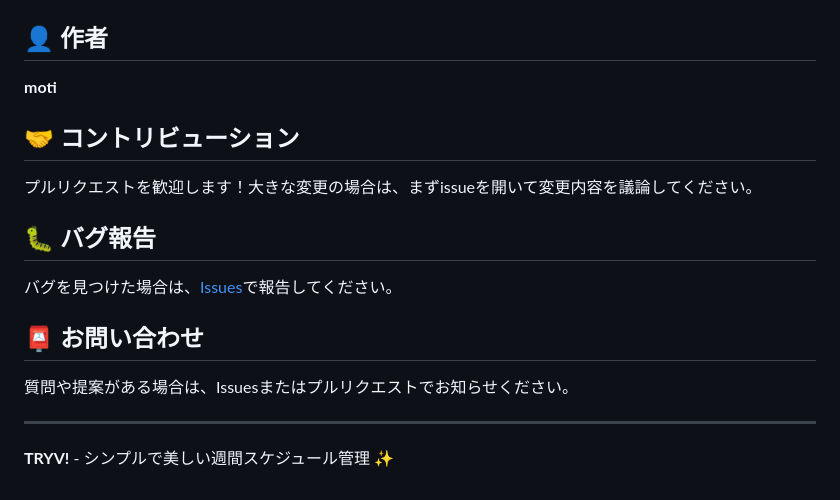
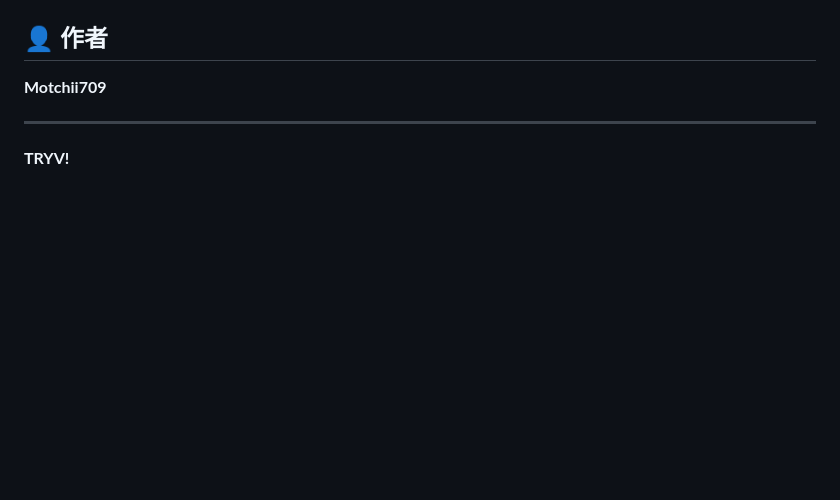
Before and after one commit to motchii709/TRYV, a Markdown page: README.md, the part around the change. Drawn GitHub-style; blank space fills up the shorter version.

```diff
--- a/README.md
+++ b/README.md
@@ -185,20 +185,8 @@ MIT License
 
 ## 👤 作者
 
-**moti**
-
-## 🤝 コントリビューション
-
-プルリクエストを歓迎します！大きな変更の場合は、まずissueを開いて変更内容を議論してください。
-
-## 🐛 バグ報告
-
-バグを見つけた場合は、[Issues](https://github.com/yourusername/tryv/issues)で報告してください。
-
-## 📮 お問い合わせ
-
-質問や提案がある場合は、Issuesまたはプルリクエストでお知らせください。
+**Motchii709**
 
 ---
 
-**TRYV!** - シンプルで美しい週間スケジュール管理 ✨
+**TRYV!**
```
